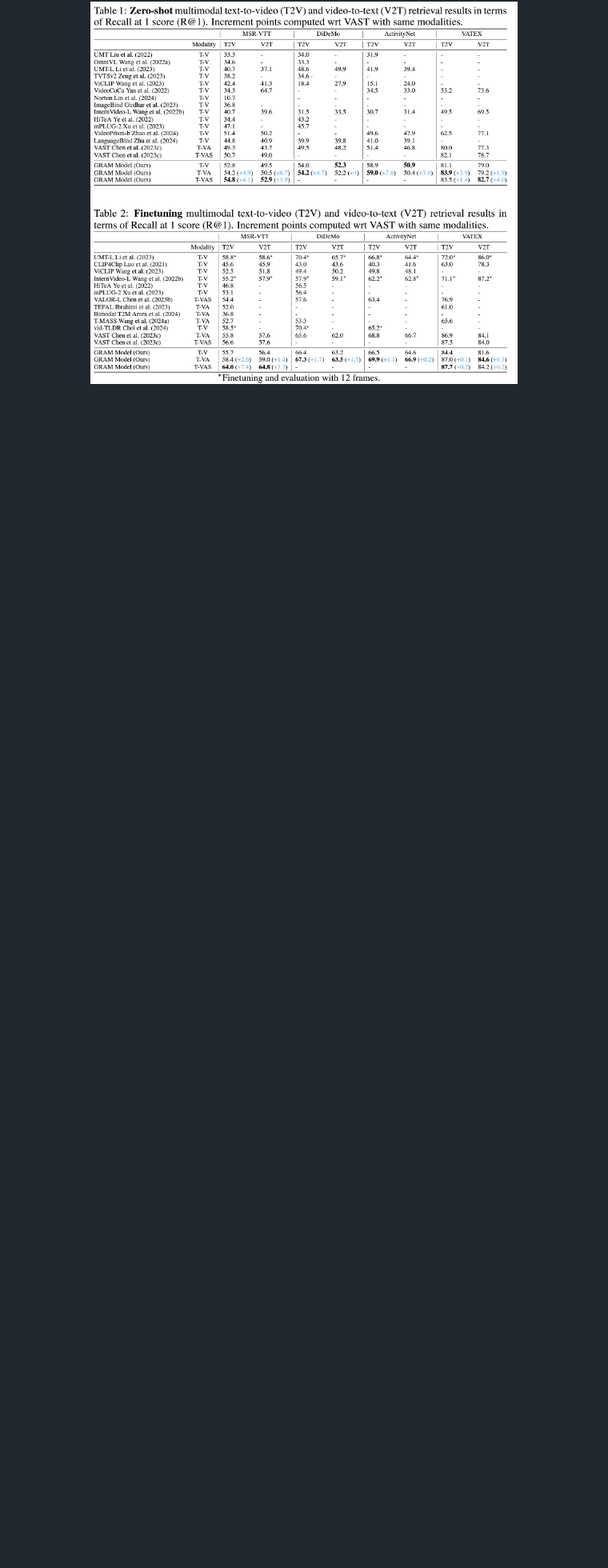
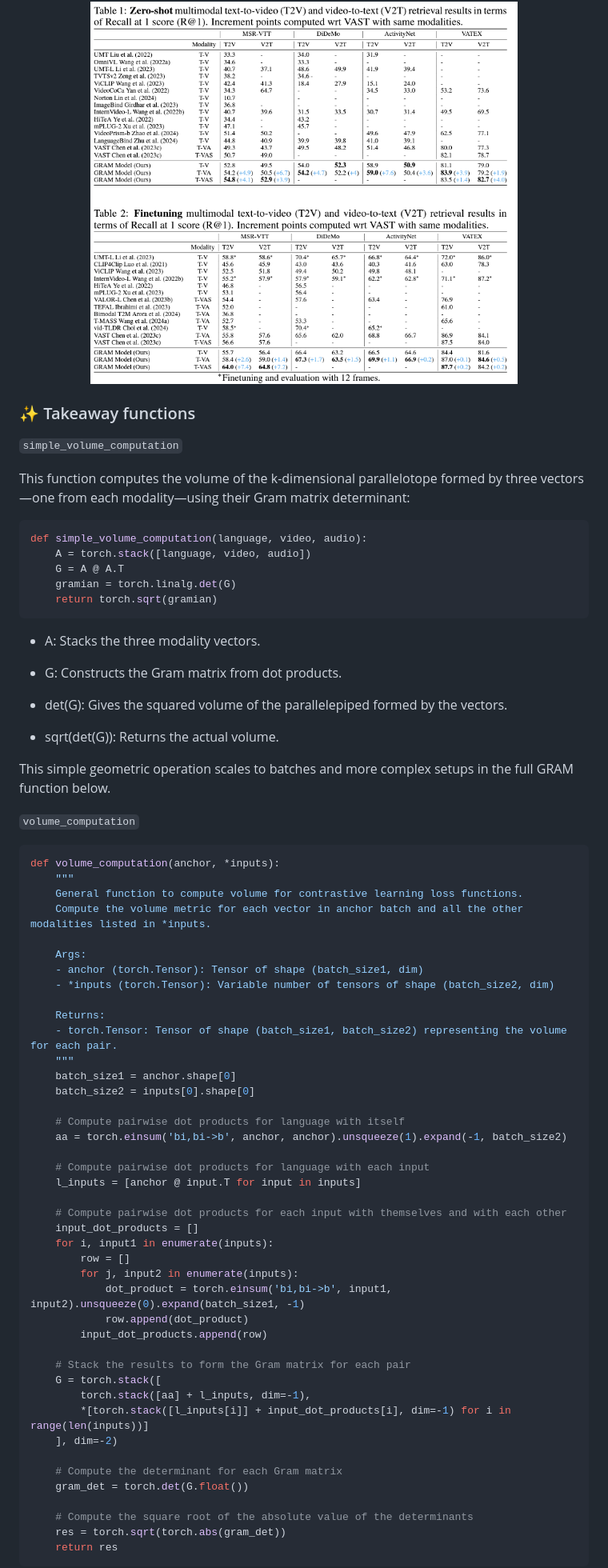
Before and after one commit to ispamm/GRAM, a Markdown page: README.md, the part around one of its changes. Shown at 80% size. Drawn GitHub-style; blank space fills up the shorter version.

````diff
--- a/README.md
+++ b/README.md
@@ -53,3 +54,75 @@ An aligned shared latent space among n modalities is a strong baseline for whate
 
 <div align=center><img src=assets/results.png width="75%" height="75%"></div>
 
+### ✨ Takeaway functions
+
+`simple_volume_computation`
+
+This function computes the volume of the k-dimensional parallelotope formed by three vectors—one from each modality—using their Gram matrix determinant:
+
+```python
+def simple_volume_computation(language, video, audio):
+    A = torch.stack([language, video, audio])
+    G = A @ A.T
+    gramian = torch.linalg.det(G)
+    return torch.sqrt(gramian)
+```
+
+* A: Stacks the three modality vectors.
+
+* G: Constructs the Gram matrix from dot products.
+
+* det(G): Gives the squared volume of the parallelepiped formed by the vectors.
+
+* sqrt(det(G)): Returns the actual volume.
+
+This simple geometric operation scales to batches and more complex setups in the full GRAM function below.
+
+`volume_computation`
+
+
+```python
+def volume_computation(anchor, *inputs):
+    """
+    General function to compute volume for contrastive learning loss functions.
+    Compute the volume metric for each vector in anchor batch and all the other modalities listed in *inputs.
+
+    Args:
+    - anchor (torch.Tensor): Tensor of shape (batch_size1, dim)
+    - *inputs (torch.Tensor): Variable number of tensors of shape (batch_size2, dim)
+
+    Returns:
+    - torch.Tensor: Tensor of shape (batch_size1, batch_size2) representing the volume for each pair.
+    """
+    batch_size1 = anchor.shape[0]
+    batch_size2 = inputs[0].shape[0]
+
+    # Compute pairwise dot products for language with itself
+    aa = torch.einsum('bi,bi->b', anchor, anchor).unsqueeze(1).expand(-1, batch_size2)
+
+    # Compute pairwise dot products for language with each input
+    l_inputs = [anchor @ input.T for input in inputs]
+
+    # Compute pairwise dot products for each input with themselves and with each other
+    input_dot_products = []
+    for i, input1 in enumerate(inputs):
+        row = []
+        for j, input2 in enumerate(inputs):
+            dot_product = torch.einsum('bi,bi->b', input1, input2).unsqueeze(0).expand(batch_size1, -1)
+            row.append(dot_product)
+        input_dot_products.append(row)
+
+    # Stack the results to form the Gram matrix for each pair
+    G = torch.stack([
+        torch.stack([aa] + l_inputs, dim=-1),
+        *[torch.stack([l_inputs[i]] + input_dot_products[i], dim=-1) for i in range(len(inputs))]
+    ], dim=-2)
+
+    # Compute the determinant for each Gram matrix
+    gram_det = torch.det(G.float())
+
+    # Compute the square root of the absolute value of the determinants
+    res = torch.sqrt(torch.abs(gram_det))
+    return res
+```
+
````
Also changed, not shown: other parts of README.md (+35 -1 lines).
